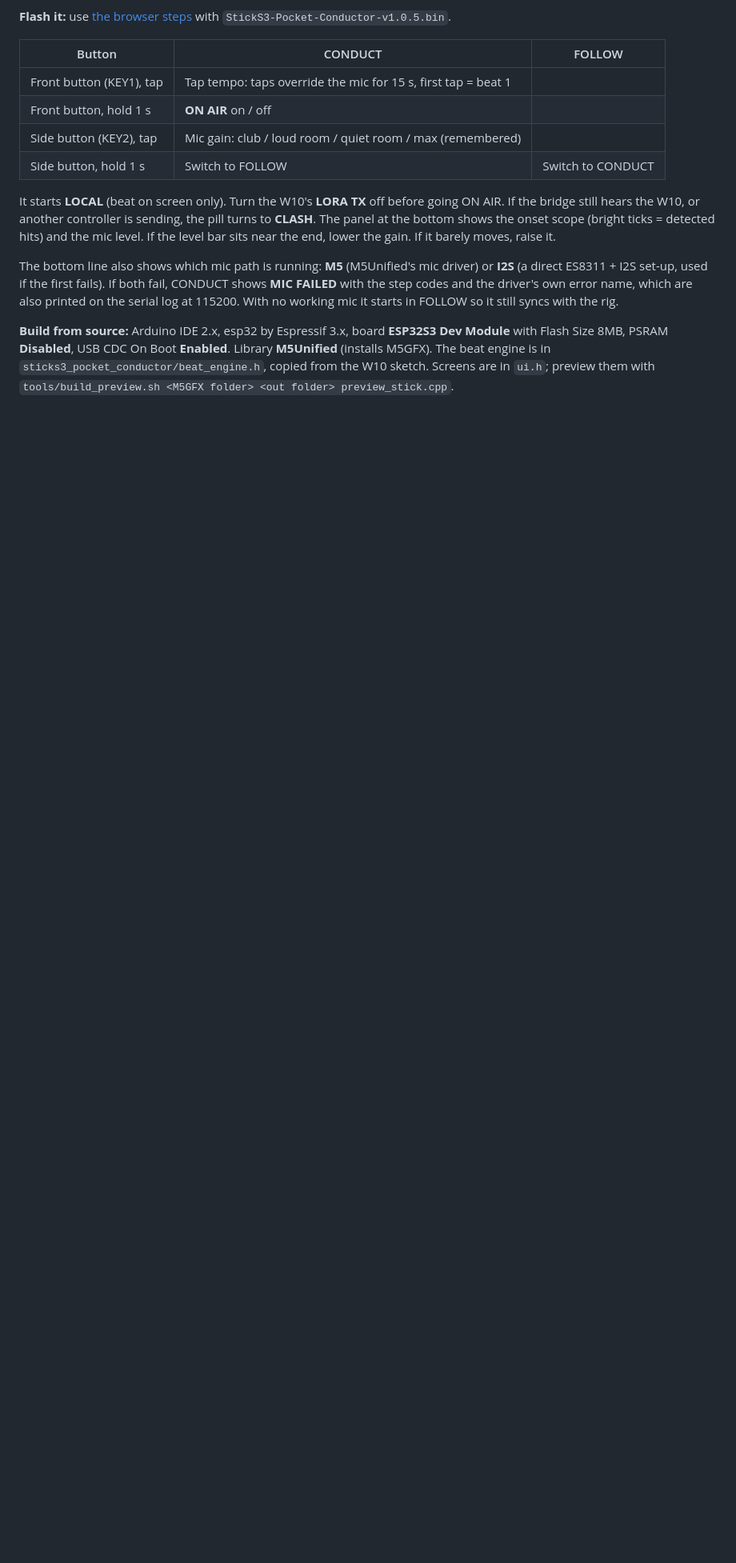
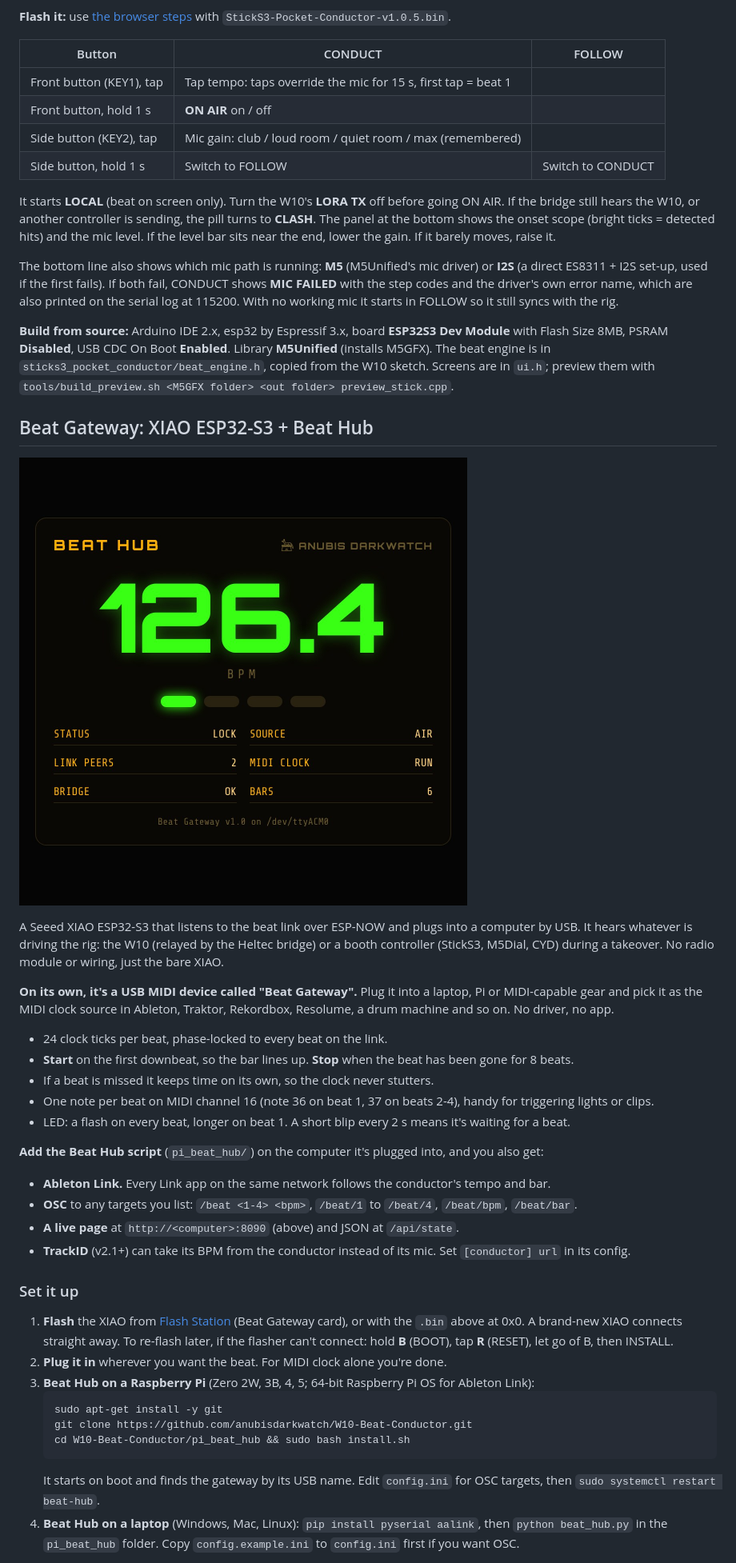
Before and after one commit to anubisdarkwatch/Beat-Commander, a Markdown page: README.md, the part around one of its changes. Shown at 80% size. GitHub-like rendering; pictures changed too: docs/beat-hub.jpg (added); blank space fills up the shorter version.

````diff
--- a/README.md
+++ b/README.md
@@ -265,3 +267,41 @@ PSRAM **Disabled**, USB CDC On Boot **Enabled**. Library **M5Unified** (installs
 `sticks3_pocket_conductor/beat_engine.h`, copied from the W10 sketch. Screens are in `ui.h`; preview them with
 `tools/build_preview.sh <M5GFX folder> <out folder> preview_stick.cpp`.
 
+## Beat Gateway: XIAO ESP32-S3 + Beat Hub
+
+![Beat Hub page](docs/beat-hub.jpg)
+
+A Seeed XIAO ESP32-S3 that listens to the beat link over ESP-NOW and plugs into a computer by USB. It hears
+whatever is driving the rig: the W10 (relayed by the Heltec bridge) or a booth controller (StickS3, M5Dial, CYD)
+during a takeover. No radio module or wiring, just the bare XIAO.
+
+**On its own, it's a USB MIDI device called "Beat Gateway".** Plug it into a laptop, Pi or MIDI-capable gear and
+pick it as the MIDI clock source in Ableton, Traktor, Rekordbox, Resolume, a drum machine and so on. No driver, no app.
+- 24 clock ticks per beat, phase-locked to every beat on the link.
+- **Start** on the first downbeat, so the bar lines up. **Stop** when the beat has been gone for 8 beats.
+- If a beat is missed it keeps time on its own, so the clock never stutters.
+- One note per beat on MIDI channel 16 (note 36 on beat 1, 37 on beats 2-4), handy for triggering lights or clips.
+- LED: a flash on every beat, longer on beat 1. A short blip every 2 s means it's waiting for a beat.
+
+**Add the Beat Hub script** (`pi_beat_hub/`) on the computer it's plugged into, and you also get:
+- **Ableton Link.** Every Link app on the same network follows the conductor's tempo and bar.
+- **OSC** to any targets you list: `/beat <1-4> <bpm>`, `/beat/1` to `/beat/4`, `/beat/bpm`, `/beat/bar`.
+- **A live page** at `http://<computer>:8090` (above) and JSON at `/api/state`.
+- **TrackID** (v2.1+) can take its BPM from the conductor instead of its mic. Set `[conductor] url` in its config.
+
+### Set it up
+1. **Flash** the XIAO from [Flash Station](https://anubisdarkwatch.github.io/flash/) (Beat Gateway card), or with the
+   `.bin` above at 0x0. A brand-new XIAO connects straight away. To re-flash later, if the flasher can't connect:
+   hold **B** (BOOT), tap **R** (RESET), let go of B, then INSTALL.
+2. **Plug it in** wherever you want the beat. For MIDI clock alone you're done.
+3. **Beat Hub on a Raspberry Pi** (Zero 2W, 3B, 4, 5; 64-bit Raspberry Pi OS for Ableton Link):
+   ```
+   sudo apt-get install -y git
+   git clone https://github.com/anubisdarkwatch/W10-Beat-Conductor.git
+   cd W10-Beat-Conductor/pi_beat_hub && sudo bash install.sh
+   ```
+   It starts on boot and finds the gateway by its USB name. Edit `config.ini` for OSC targets, then
+   `sudo systemctl restart beat-hub`.
+4. **Beat Hub on a laptop** (Windows, Mac, Linux): `pip install pyserial aalink`, then
+   `python beat_hub.py` in the `pi_beat_hub` folder. Copy `config.example.ini` to `config.ini` first if you want OSC.
+
````
Also changed, not shown: other parts of README.md (+21 -1 lines), 12 other files.
